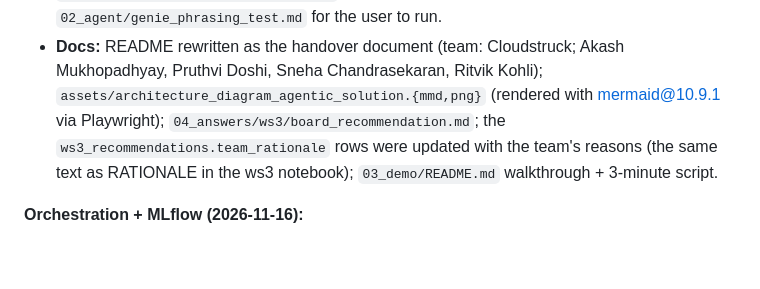
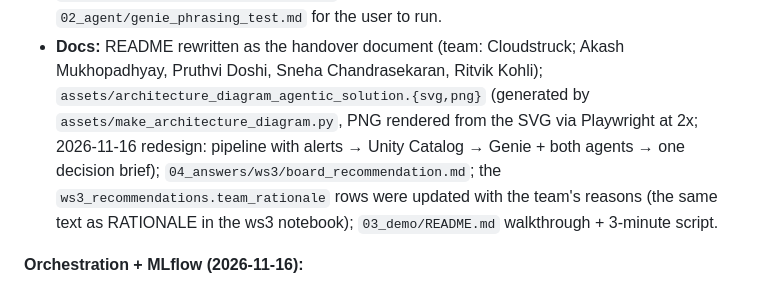
Before and after one commit to AkashMukhopadhyay25/financial-model, a Markdown page: CLAUDE.md, the part around the change. Drawn GitHub-style; blank space fills up the shorter version.

```diff
--- a/CLAUDE.md
+++ b/CLAUDE.md
@@ -55,7 +55,7 @@ This repo combines **two codebases** that are being merged. **Rule: everything o
 - **Phrasing test:** `app/backend/evaluate.py` → `ops_agent_evaluation` + `02_agent/agent_evaluation_report.md`:
   24 of 24 consistent. Genie sheet `02_agent/genie_phrasing_test.md` for the user to run.
 - **Docs:** README rewritten as the handover document (team: Cloudstruck; Akash Mukhopadhyay, Pruthvi Doshi, Sneha Chandrasekaran, Ritvik Kohli);
-  `assets/architecture_diagram_agentic_solution.{mmd,png}` (rendered with mermaid@10.9.1 via Playwright);
+  `assets/architecture_diagram_agentic_solution.{svg,png}` (generated by `assets/make_architecture_diagram.py`, PNG rendered from the SVG via Playwright at 2x; 2026-11-16 redesign: pipeline with alerts → Unity Catalog → Genie + both agents → one decision brief);
   `04_answers/ws3/board_recommendation.md`; the `ws3_recommendations.team_rationale` rows were updated with the team's
   reasons (the same text as RATIONALE in the ws3 notebook); `03_demo/README.md` walkthrough + 3-minute script.
 
```
Also changed, not shown: MERGE_PLAN.md (+1 -1 lines), README.md (+1 -1 lines), assets/architecture_diagram_agentic_solution.png, 3 other files.
